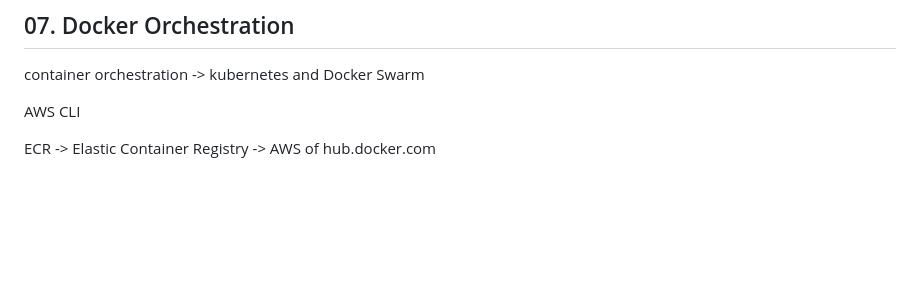
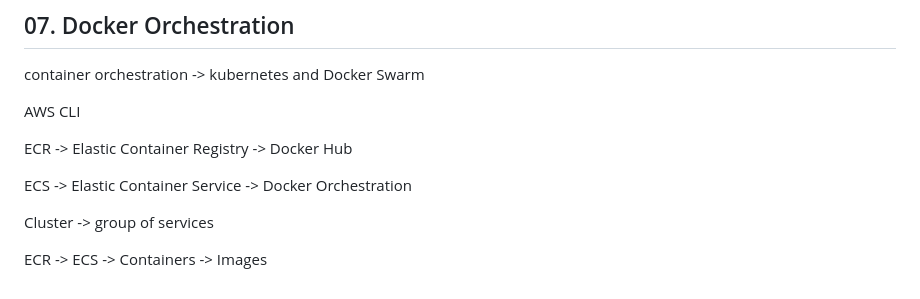
Before and after one commit to htutwaiphyoe/mastering-docker-kubernetes, a Markdown page: docker-for-developers/README.md, the part around the change. Drawn GitHub-style; blank space fills up the shorter version.

Commit message:
docs(docker-for-developers): ECS clusters and ECR to ECS flow
Co-Authored-By: Claude Opus 5 (1M context) <noreply@anthropic.com>

```diff
--- a/docker-for-developers/README.md
+++ b/docker-for-developers/README.md
@@ -234,4 +234,10 @@ container orchestration -> kubernetes and Docker Swarm
 
 AWS CLI
 
-ECR -> Elastic Container Registry -> AWS of hub.docker.com
+ECR -> Elastic Container Registry -> Docker Hub
+
+ECS -> Elastic Container Service -> Docker Orchestration
+
+Cluster -> group of services
+
+ECR -> ECS -> Containers -> Images
```
